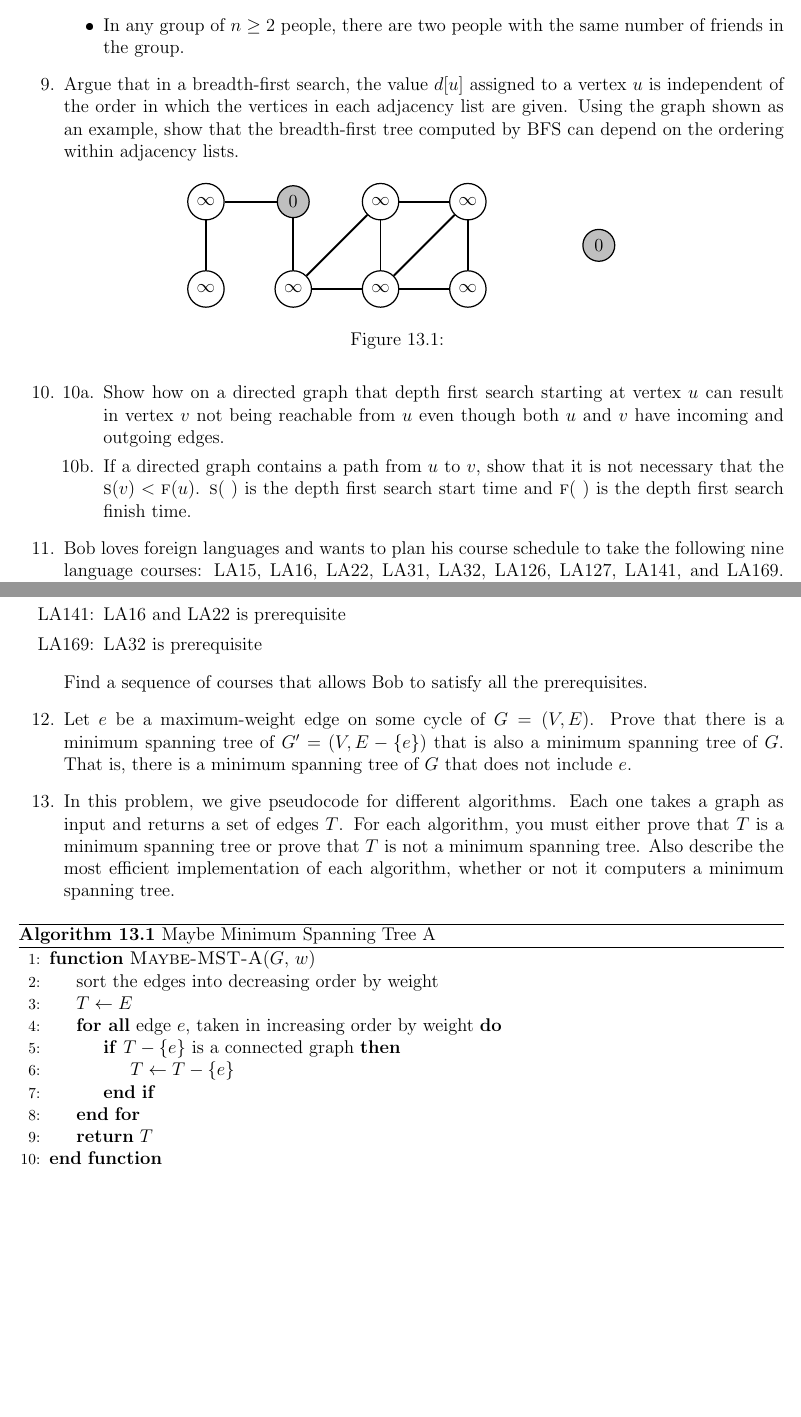
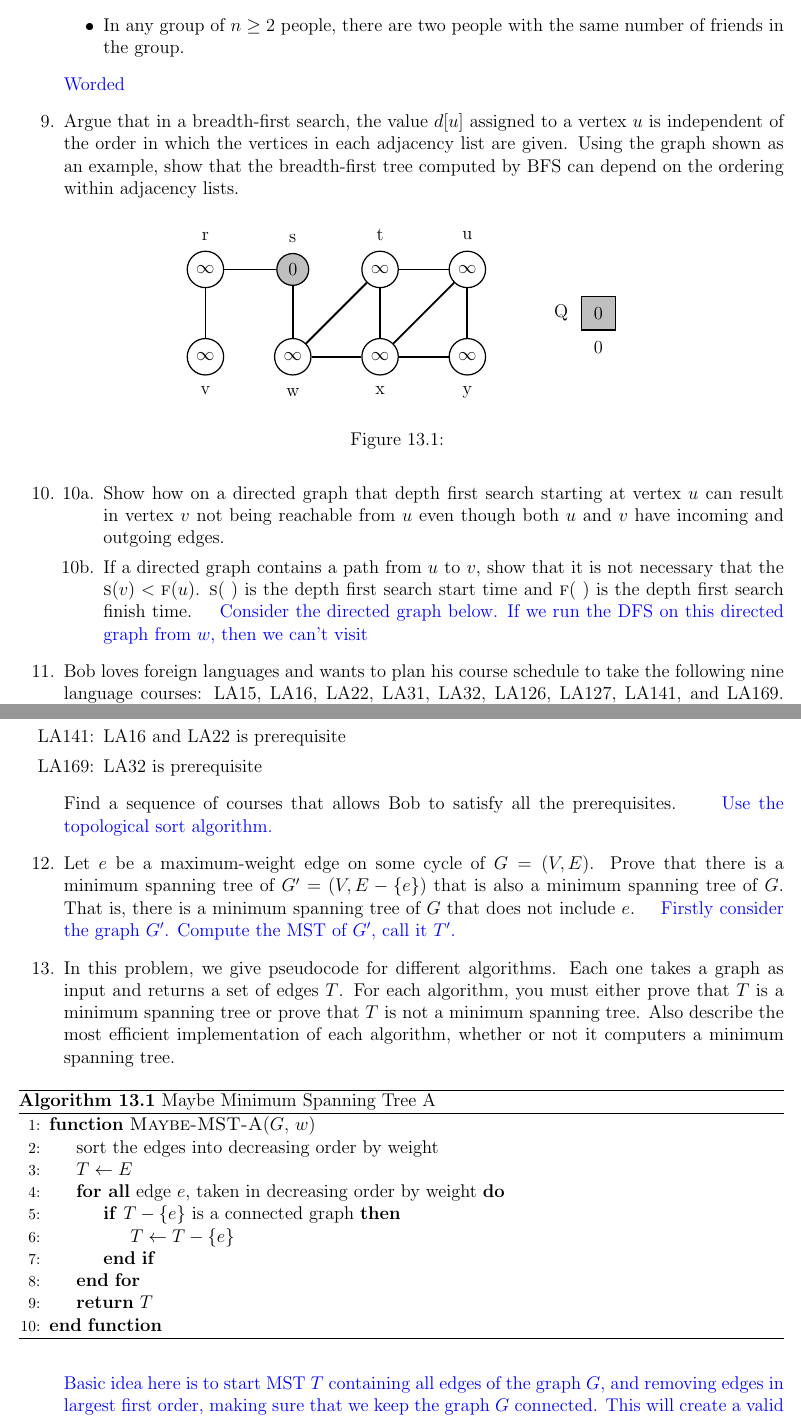
Before and after one commit to lwashington3/cs430, a LaTeX document (src/recitations/washington_recitation13.tex): two parts of pages 2 and 3 of 4, joined at a grey line, cut so that both start at the same text, the shorter picture padded with empty space. The pictures show the PDF file out/recitations/washington_recitation13.pdf that the author committed with the source.

Commit message:
Uploaded initial version of Recitation 13.

```diff
--- a/src/recitations/washington_recitation13.tex
+++ b/src/recitations/washington_recitation13.tex
@@ -50,38 +52,31 @@ Practice Problems (all taken from previous exams)
 		(partitions the vertices of a graph into two disjoint subsets),
 		if has the weight smaller than any other edge in the same cut,
 		then the edge $e$ is present in all the MSTs of the graph.
-		\item Removing one edge from the spanning tree will not make the graph disconnected
+		\begin{newanswer}\item Removing one edge from the spanning tree will not make the graph disconnected\end{newanswer}
 	\end{enumerate}
 	\item Which of the following is false about the Kruskal's algorithm?
 	\begin{enumerate}
 	    \item It is a greedy algorithm
 		\item It constructs MST by selecting edges in increasing order of their weights
-		\item It can accept cycles in the MST
+		\begin{newanswer}\item It can accept cycles in the MST\end{newanswer}
 		\item It uses disjoint set data structure
 	\end{enumerate}
 	\item Kruskal's algorithm (pick minimum edge in the graph between two vertices that are not yet in the same connected component)
 	is best suited for the dense graphs than the Prim's algorithm (pick minimum edge from visited to unvisited vertex).
 	\begin{enumerate}
 	    \item True
-		\item False
+		\begin{newanswer}\item False\end{newanswer}
 	\end{enumerate}
 	\item Reword the statement below as a theorem about graphs and then prove it.
 	Assume that is $A$ is a friend of $B$, then $B$ is a friend of $A$ and that for all $A$, $A$ is not a friend of $A$.
 	\begin{itemize}
 		\item In any group of $n\geq2$ people, there are two people with the same number of friends in the group.
 	\end{itemize}
+	\begin{newanswer}
+		Worded
+	\end{newanswer}
 	\item Argue that in a breadth-first search, the value $d[u]$ assigned to a vertex $u$ is independent of the order in which the vertices in each adjacency list are given.
 	Using the graph shown as an example, show that the breadth-first tree computed by BFS can depend on the ordering within adjacency lists.
 	\begin{figure}[H]
 		\centering
 		\begin{tikzpicture}
-			\begin{scope}[every node/.style={circle,thick,draw}]
-				\node (r) at (0,0) {$\infty$};
-				\node (v) at (0,-2) {$\infty$};
-				\node[fill=lightgray] (s) at (2,0) {0};
-				\node (w) at (2,-2) {$\infty$};
-				\node (x) at (4,-2) {$\infty$};
-				\node (t) at (4,0) {$\infty$};
-				\node (u) at (6,0) {$\infty$};
-				\node (y) at (6,-2) {$\infty$};
-				\node[fill=lightgray] (Q) at (9,-1) {$0$};
@@ -107,8 +113,10 @@ Practice Problems (all taken from previous exams)
 	\item
 	\begin{enumerate}[label=\arabic{enumi}\alph*.]
 	    \item Show how on a directed graph that depth first search starting at vertex $u$ can result in vertex $v$ not being reachable from $u$ even though both $u$ and $v$ have incoming and outgoing edges.
+		\begin{newanswer}\end{newanswer}
 		\item If a directed graph contains a path from $u$ to $v$, show that it is not necessary that the $\Call{s}{v} < \Call{f}{u}$.
 		$\Call{s}{~}$ is the depth first search start time and $\Call{f}{~}$ is the depth first search finish time.
+		\begin{newanswer}Consider the directed graph below. If we run the DFS on this directed graph from $w$, then we can't visit\end{newanswer}%
 	\end{enumerate}
 	\item Bob loves foreign languages and wants to plan his course schedule to take the following nine language courses: LA15, LA16, LA22, LA31, LA32, LA126, LA127, LA141, and LA169.
 	The course prerequisites are:
@@ -124,9 +132,16 @@ Practice Problems (all taken from previous exams)
 		\item[LA169:] LA32 is prerequisite
 	\end{itemize}
 	Find a sequence of courses that allows Bob to satisfy all the prerequisites.
+	\begin{newanswer}
+		Use the topological sort algorithm.
+	\end{newanswer}
 	\item Let $e$ be a maximum-weight edge on some cycle of $G=(V,E)$.
 	Prove that there is a minimum spanning tree of $G'=(V,E-\{e\})$ that is also a minimum spanning tree of $G$.
 	That is, there is a minimum spanning tree of $G$ that does not include $e$.
+	\begin{newanswer}
+		Firstly consider the graph $G'$.
+		Compute the MST of $G'$, call it $T'.$
+	\end{newanswer}
 	\item In this problem, we give pseudocode for different algorithms.
 	Each one takes a graph as input and returns a set of edges $T$.
 	For each algorithm, you must either prove that $T$ is a minimum spanning tree or prove that $T$ is not a minimum spanning tree.
@@ -137,7 +152,7 @@ Practice Problems (all taken from previous exams)
 		\Function{Maybe-MST-A}{$G$, $w$}
 			\State sort the edges into decreasing order by weight
 			\State $T\gets E$
-			\ForAll{edge $e$, taken in increasing order by weight}
+			\ForAll{edge $e$, taken in decreasing order by weight}
 				\If{$T - \{e\}$ is a connected graph}
 					\State $T\gets T-\{e\}$
 				\EndIf
@@ -146,6 +161,11 @@ Practice Problems (all taken from previous exams)
 		\EndFunction
 		\end{algorithmic}
 	\end{algorithm}
+	\begin{newanswer}
+		Basic idea here is to start MST $T$ containing all edges of the graph $G$, and removing edges in largest first order, making sure that we keep the graph $G$ connected.
+		This will create a valid MST.
+		Implementation with edges in descending sorted order, and to check for connectivity as removing edges using a basic depth first of breadth first search to make sure graph is still connected.
+	\end{newanswer}
 	\begin{algorithm}[H]
 		\caption{Maybe Minimum Spanning Tree B}\label{alg:maybe-mst-b}
 		\begin{algorithmic}[1]
@@ -176,3 +198,4 @@ Practice Problems (all taken from previous exams)
 		\EndFunction
 		\end{algorithmic}
 	\end{algorithm}
+	\begin{newanswer}
@@ -179,3 +205,4 @@ Practice Problems (all taken from previous exams)
+	\end{newanswer}
 \end{enumerate}
 %</Recitation-13>
 
```
Also changed, not shown: src/styles/tex/latex/cs430/cs430.sty (+1 -1 lines), out/recitations/washington_recitation.pdf, out/recitations/washington_recitation13.pdf, src/recitations/washington_recitation13.tex (26 more changed lines).
